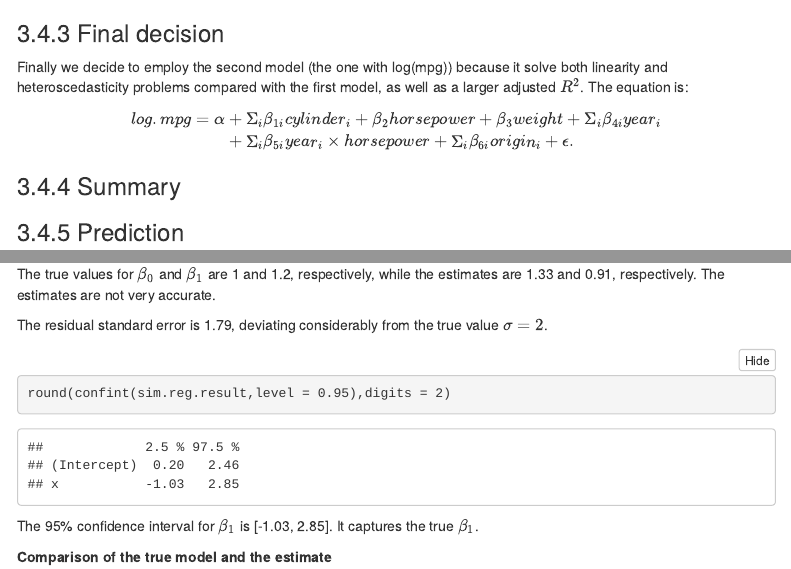
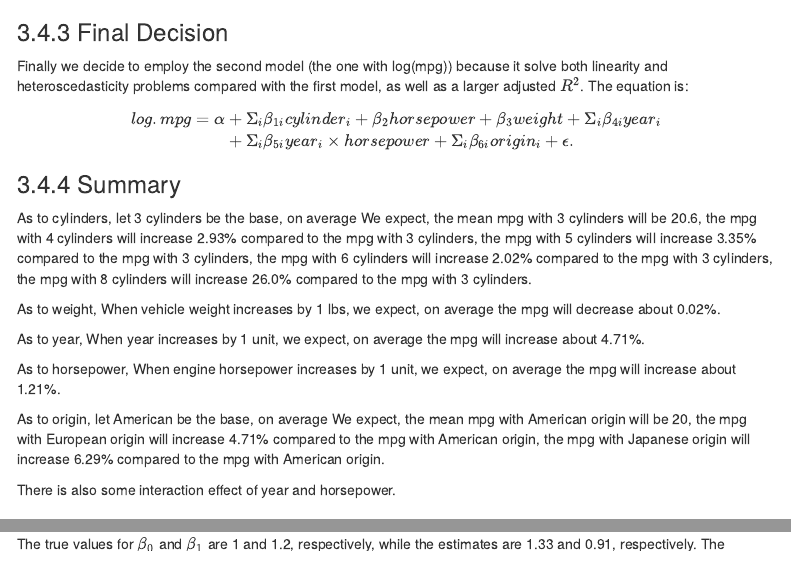
Before and after one commit to limning1/modern-data-mining, an R Markdown document (hw2/liming/codes/hw2_sol.Rmd): the page in a window 1100 px wide, from 15450 px down before the commit and from 15130 px down after it, so that both start at the same text, and a second part further down, joined at a grey line. Rendered offline with R 4.5, knitr and Pandoc, with nearby package versions; folded parts are opened; some code elsewhere in the file could not run offline; menus at the side of the page are left out.

Commit message:
Update hw2_sol.Rmd

````diff
--- a/hw2/liming/codes/hw2_sol.Rmd
+++ b/hw2/liming/codes/hw2_sol.Rmd
@@ -1087,4 +1076,4 @@ CIpred
-### Final decision
+### Final Decision
 
 Finally we decide to employ the second model (the one with log(mpg)) because it solve both linearity and heteroscedasticity problems compared with the first model, as well as a larger adjusted $R^2$. The equation is:
 $$
@@ -1095,6 +1084,18 @@ $$
 
 ### Summary
 
+As to cylinders, let 3 cylinders be the base, on average We expect, the mean mpg with 3 cylinders will be 20.6, the mpg with 4 cylinders will increase 2.93% compared to the mpg with 3 cylinders, the mpg with 5 cylinders will increase 3.35% compared to the mpg with 3 cylinders, the mpg with 6 cylinders will increase 2.02% compared to the mpg with 3 cylinders, the mpg with 8 cylinders will increase 26.0% compared to the mpg with 3 cylinders.
 
+As to weight, When vehicle weight increases by 1 lbs, we expect, on average the mpg will decrease about 0.02%.
+
+As to year, When year increases by 1 unit, we expect, on average the mpg will increase about 4.71%.
+
+As to horsepower, When engine horsepower increases by 1 unit, we expect, on average the mpg will increase about 1.21%.
+
+As to origin, let American be the base, on average We expect, the mean mpg with American origin will be 20, the mpg with European origin will increase 4.71% compared to the mpg with American origin, the mpg with Japanese origin will increase 6.29% compared to the mpg with American origin.
+
+There is also some interaction effect of year and horsepower.
 
 ### Prediction
+
+```{r}
````
Also changed, not shown: hw2/liming/codes/hw2_sol.Rmd (19 more changed lines).
